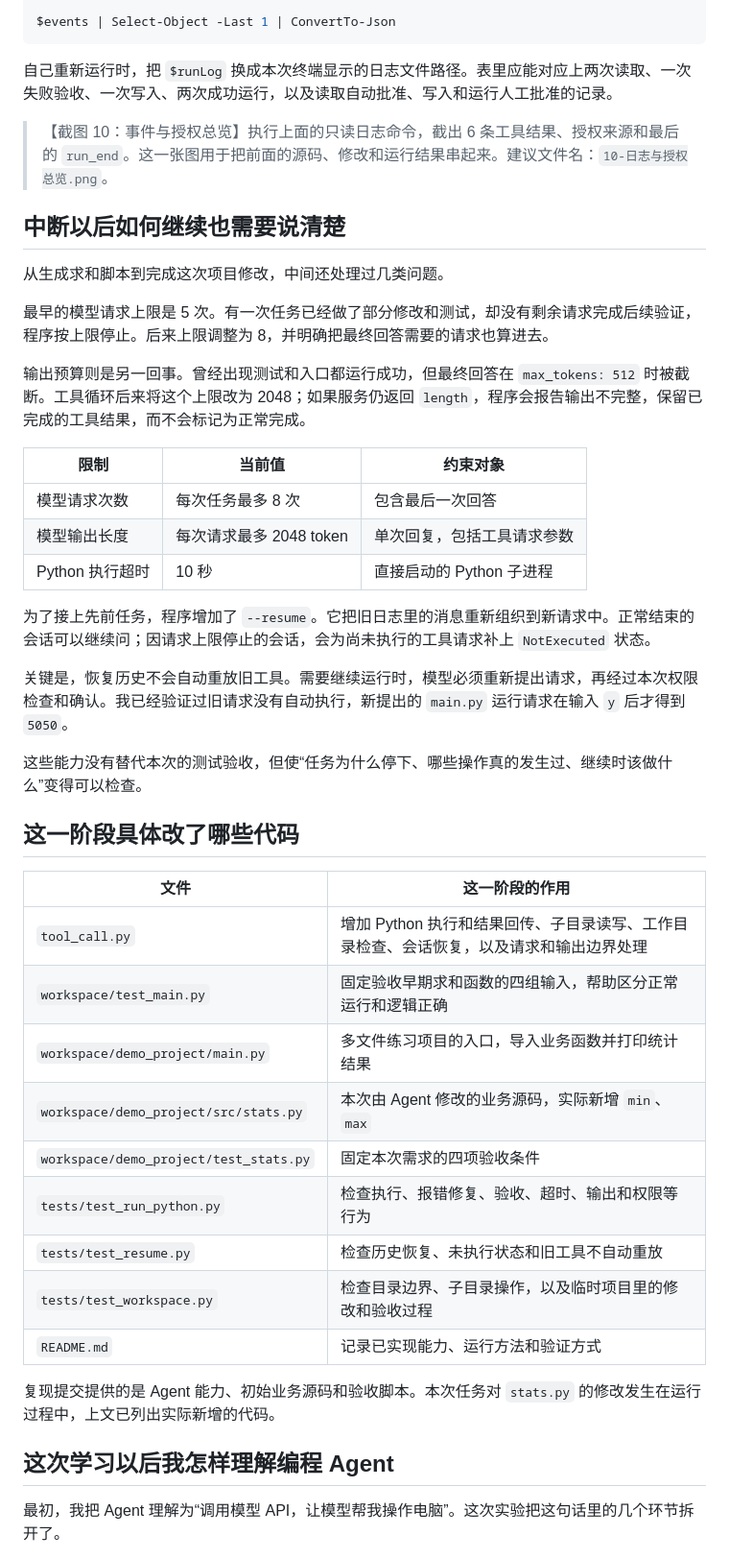
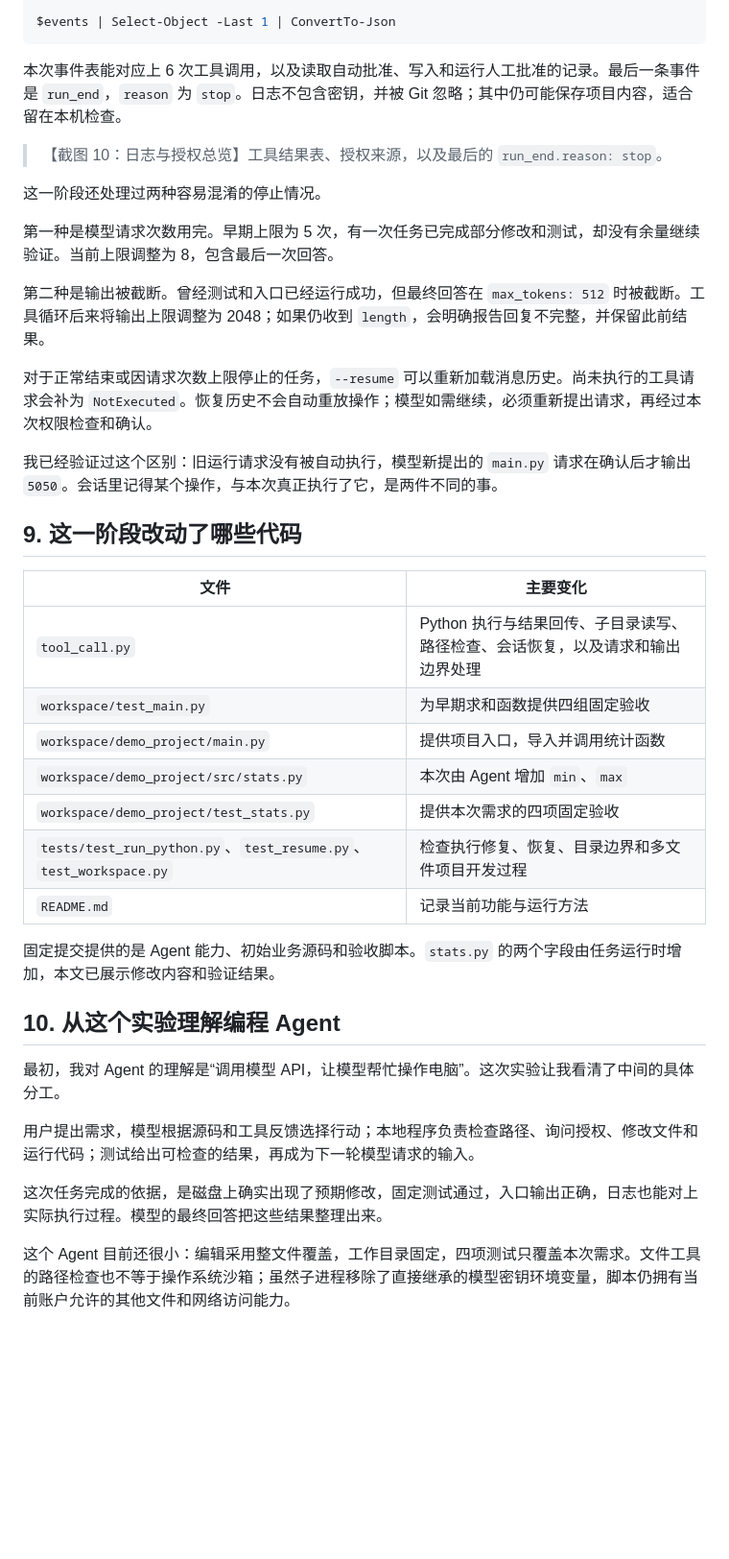
Before and after one commit to fa1lr4in/learn-agent, a Markdown page: 公众号文章/04-让Agent修改多文件项目并通过测试/正文.md, the part around one of its changes. Shown at 96% size. Rendered like a GitHub page; blank space fills up the shorter version.

````diff
--- a/公众号文章/04-让Agent修改多文件项目并通过测试/正文.md
+++ b/公众号文章/04-让Agent修改多文件项目并通过测试/正文.md
@@ -354,47 +348,41 @@ $events | Where-Object { $_.event -eq "tool_approval" } |
 $events | Select-Object -Last 1 | ConvertTo-Json
 ```
 
-自己重新运行时，把 `$runLog` 换成本次终端显示的日志文件路径。表里应能对应上两次读取、一次失败验收、一次写入、两次成功运行，以及读取自动批准、写入和运行人工批准的记录。
+本次事件表能对应上 6 次工具调用，以及读取自动批准、写入和运行人工批准的记录。最后一条事件是 `run_end`，`reason` 为 `stop`。日志不包含密钥，并被 Git 忽略；其中仍可能保存项目内容，适合留在本机检查。
 
-> 【截图 10：事件与授权总览】执行上面的只读日志命令，截出 6 条工具结果、授权来源和最后的 `run_end`。这一张图用于把前面的源码、修改和运行结果串起来。建议文件名：`10-日志与授权总览.png`。
+> 【截图 10：日志与授权总览】工具结果表、授权来源，以及最后的 `run_end.reason: stop`。
 
-## 中断以后如何继续也需要说清楚
+这一阶段还处理过两种容易混淆的停止情况。
 
-从生成求和脚本到完成这次项目修改，中间还处理过几类问题。
+第一种是模型请求次数用完。早期上限为 5 次，有一次任务已完成部分修改和测试，却没有余量继续验证。当前上限调整为 8，包含最后一次回答。
 
-最早的模型请求上限是 5 次。有一次任务已经做了部分修改和测试，却没有剩余请求完成后续验证，程序按上限停止。后来上限调整为 8，并明确把最终回答需要的请求也算进去。
+第二种是输出被截断。曾经测试和入口已经运行成功，但最终回答在 `max_tokens: 512` 时被截断。工具循环后来将输出上限调整为 2048；如果仍收到 `length`，会明确报告回复不完整，并保留此前结果。
 
-输出预算则是另一回事。曾经出现测试和入口都运行成功，但最终回答在 `max_tokens: 512` 时被截断。工具循环后来将这个上限改为 2048；如果服务仍返回 `length`，程序会报告输出不完整，保留已完成的工具结果，而不会标记为正常完成。
+对于正常结束或因请求次数上限停止的任务，`--resume` 可以重新加载消息历史。尚未执行的工具请求会补为 `NotExecuted`。恢复历史不会自动重放操作；模型如需继续，必须重新提出请求，再经过本次权限检查和确认。
 
-| 限制 | 当前值 | 约束对象 |
-| --- | --- | --- |
-| 模型请求次数 | 每次任务最多 8 次 | 包含最后一次回答 |
-| 模型输出长度 | 每次请求最多 2048 token | 单次回复，包括工具请求参数 |
-| Python 执行超时 | 10 秒 | 直接启动的 Python 子进程 |
+我已经验证过这个区别：旧运行请求没有被自动执行，模型新提出的 `main.py` 请求在确认后才输出 `5050`。会话里记得某个操作，与本次真正执行了它，是两件不同的事。
 
-为了接上先前任务，程序增加了 `--resume`。它把旧日志里的消息重新组织到新请求中。正常结束的会话可以继续问；因请求上限停止的会话，会为尚未执行的工具请求补上 `NotExecuted` 状态。
+## 9. 这一阶段改动了哪些代码
 
-关键是，恢复历史不会自动重放旧工具。需要继续运行时，模型必须重新提出请求，再经过本次权限检查和确认。我已经验证过旧请求没有自动执行，新提出的 `main.py` 运行请求在输入 `y` 后才得到 `5050`。
+| 文件 | 主要变化 |
+| --- | --- |
+| `tool_call.py` | Python 执行与结果回传、子目录读写、路径检查、会话恢复，以及请求和输出边界处理 |
+| `workspace/test_main.py` | 为早期求和函数提供四组固定验收 |
+| `workspace/demo_project/main.py` | 提供项目入口，导入并调用统计函数 |
+| `workspace/demo_project/src/stats.py` | 本次由 Agent 增加 `min`、`max` |
+| `workspace/demo_project/test_stats.py` | 提供本次需求的四项固定验收 |
+| `tests/test_run_python.py`、`test_resume.py`、`test_workspace.py` | 检查执行修复、恢复、目录边界和多文件项目开发过程 |
+| `README.md` | 记录当前功能与运行方法 |
 
-这些能力没有替代本次的测试验收，但使“任务为什么停下、哪些操作真的发生过、继续时该做什么”变得可以检查。
+固定提交提供的是 Agent 能力、初始业务源码和验收脚本。`stats.py` 的两个字段由任务运行时增加，本文已展示修改内容和验证结果。
 
-## 这一阶段具体改了哪些代码
+## 10. 从这个实验理解编程 Agent
 
-| 文件 | 这一阶段的作用 |
-| --- | --- |
-| `tool_call.py` | 增加 Python 执行和结果回传、子目录读写、工作目录检查、会话恢复，以及请求和输出边界处理 |
-| `workspace/test_main.py` | 固定验收早期求和函数的四组输入，帮助区分正常运行和逻辑正确 |
-| `workspace/demo_project/main.py` | 多文件练习项目的入口，导入业务函数并打印统计结果 |
-| `workspace/demo_project/src/stats.py` | 本次由 Agent 修改的业务源码，实际新增 `min`、`max` |
-| `workspace/demo_project/test_stats.py` | 固定本次需求的四项验收条件 |
-| `tests/test_run_python.py` | 检查执行、报错修复、验收、超时、输出和权限等行为 |
-| `tests/test_resume.py` | 检查历史恢复、未执行状态和旧工具不自动重放 |
-| `tests/test_workspace.py` | 检查目录边界、子目录操作，以及临时项目里的修改和验收过程 |
-| `README.md` | 记录已实现能力、运行方法和验证方式 |
+最初，我对 Agent 的理解是“调用模型 API，让模型帮忙操作电脑”。这次实验让我看清了中间的具体分工。
 
-复现提交提供的是 Agent 能力、初始业务源码和验收脚本。本次任务对 `stats.py` 的修改发生在运行过程中，上文已列出实际新增的代码。
+用户提出需求，模型根据源码和工具反馈选择行动；本地程序负责检查路径、询问授权、修改文件和运行代码；测试给出可检查的结果，再成为下一轮模型请求的输入。
 
-## 这次学习以后我怎样理解编程 Agent
+这次任务完成的依据，是磁盘上确实出现了预期修改，固定测试通过，入口输出正确，日志也能对上实际执行过程。模型的最终回答把这些结果整理出来。
 
-最初，我把 Agent 理解为“调用模型 API，让模型帮我操作电脑”。这次实验把这句话里的几个环节拆开了。
+这个 Agent 目前还很小：编辑采用整文件覆盖，工作目录固定，四项测试只覆盖本次需求。文件工具的路径检查也不等于操作系统沙箱；虽然子进程移除了直接继承的模型密钥环境变量，脚本仍拥有当前账户允许的其他文件和网络访问能力。
 
````
Also changed, not shown: other parts of 公众号文章/04-让Agent修改多文件项目并通过测试/正文.md (+111 -176 lines).
